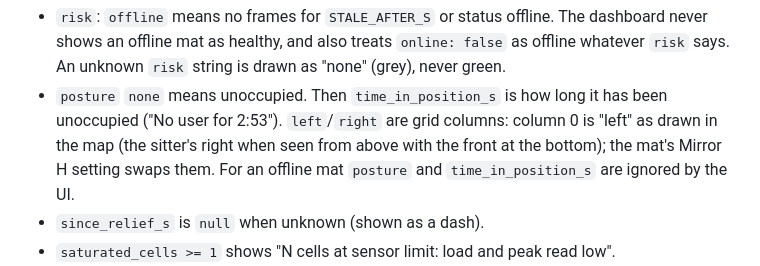
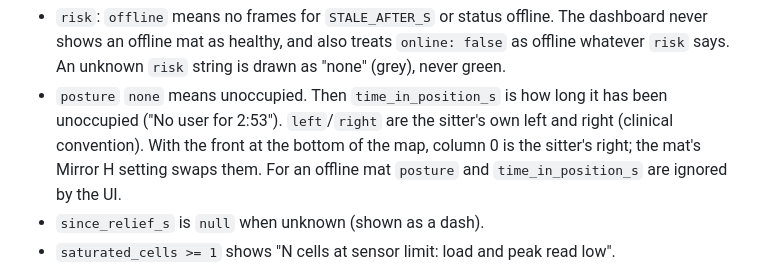
Before and after one commit to Guaggy/SmartMat, a Markdown page: Raspberry Pi/design/api-contract.md, the part around the change. GitHub-like rendering.

Commit message:
Docs: contract says left/right are the sitter's sides

```diff
--- a/Raspberry Pi/design/api-contract.md
+++ b/Raspberry Pi/design/api-contract.md
@@ -29,8 +29,8 @@ pauses while the browser tab is hidden. Send `Cache-Control: no-store` on `/api/
   as healthy, and also treats `online: false` as offline whatever `risk` says. An unknown `risk` string is drawn as
   "none" (grey), never green.
 - `posture` `none` means unoccupied. Then `time_in_position_s` is how long it has been unoccupied ("No user for 2:53").
-  `left`/`right` are grid columns: column 0 is "left" as drawn in the map (the sitter's right when seen from above
-  with the front at the bottom); the mat's Mirror H setting swaps them.
+  `left`/`right` are the sitter's own left and right (clinical convention). With the front at the bottom of the map,
+  column 0 is the sitter's right; the mat's Mirror H setting swaps them.
   For an offline mat `posture` and `time_in_position_s` are ignored by the UI.
 - `since_relief_s` is `null` when unknown (shown as a dash).
 - `saturated_cells >= 1` shows "N cells at sensor limit: load and peak read low".
```
